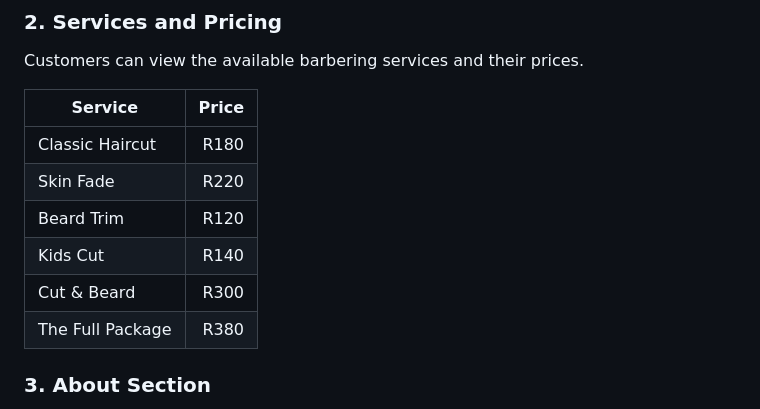
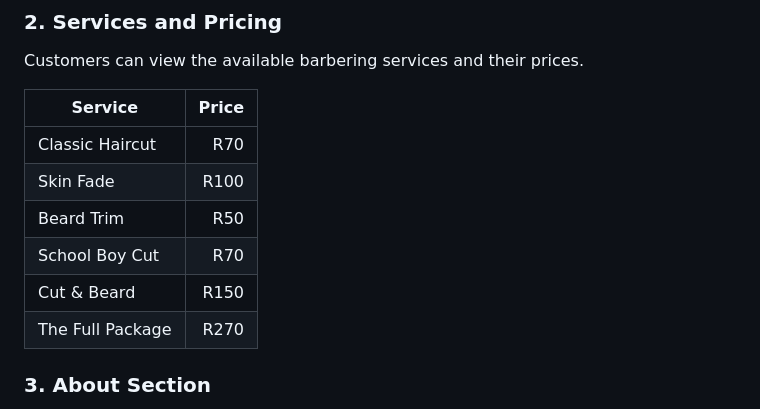
Before and after one commit to farentino/web-demo, a Markdown page: README.md, the part around the change. Rendered like a GitHub page.

Commit message:
Revise barbering service prices
Updated service prices in the README file.

```diff
--- a/README.md
+++ b/README.md
@@ -22,12 +22,12 @@ Customers can view the available barbering services and their prices.
 
 | Service | Price |
 |---|---:|
-| Classic Haircut | R180 |
-| Skin Fade | R220 |
-| Beard Trim | R120 |
-| Kids Cut | R140 |
-| Cut & Beard | R300 |
-| The Full Package | R380 |
+| Classic Haircut | R70 |
+| Skin Fade | R100 |
+| Beard Trim | R50 |
+| School Boy Cut | R70 |
+| Cut & Beard | R150 |
+| The Full Package | R270 |
 
 ### 3. About Section
 Provides information about The Gents Cut, its approach to barbering, and its commitment to professional grooming and customer service.
```
